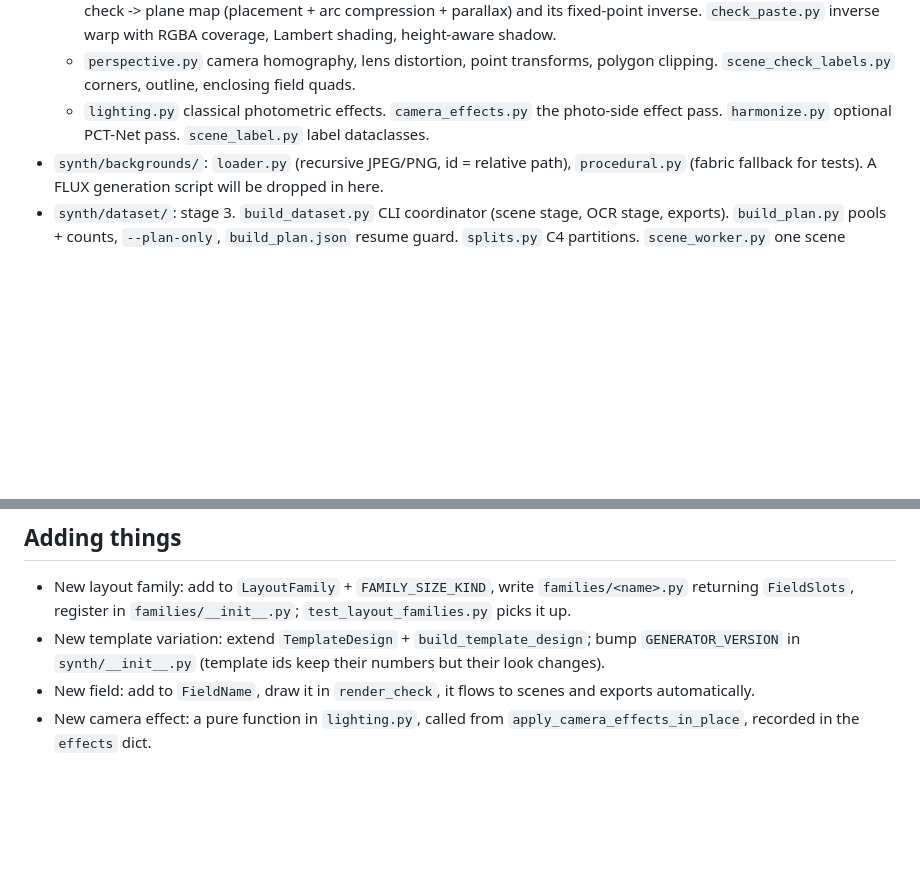
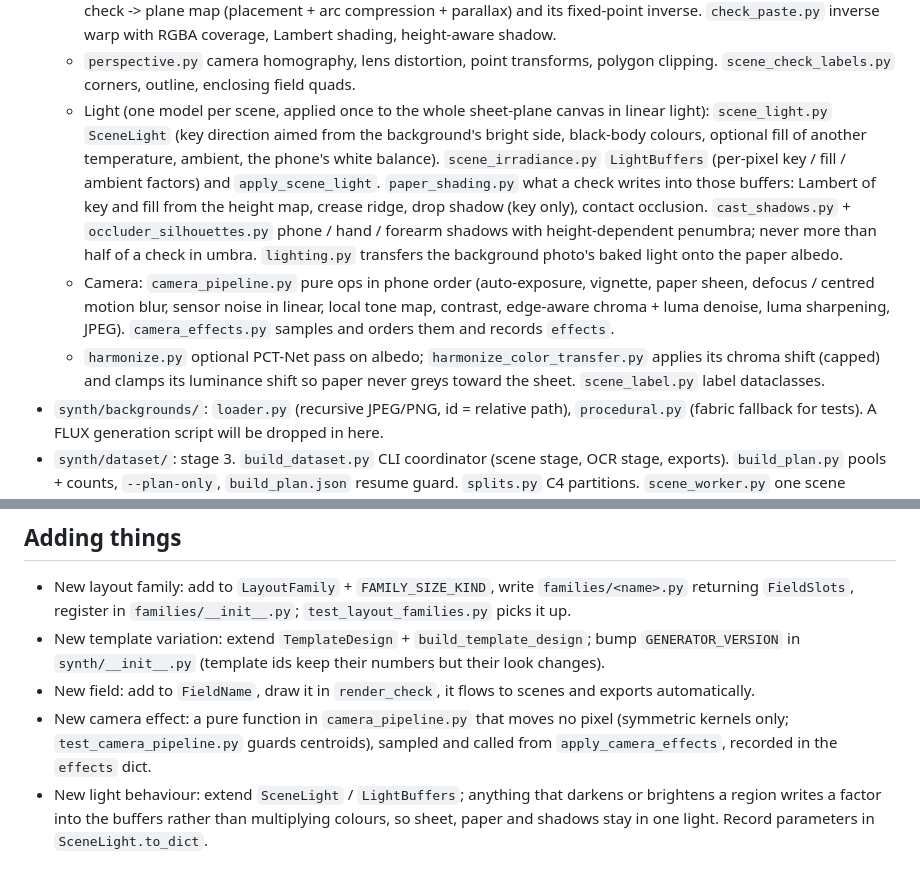
Before and after one commit to Maninae/check-transcriber, a Markdown page: CLAUDE.md, 2 parts joined by grey strips. GitHub-like rendering; blank space fills up the shorter version.

```diff
--- a/CLAUDE.md
+++ b/CLAUDE.md
@@ -16,7 +16,9 @@ Synthetic data for Check Transcriber: fake US checks rendered, composited into p
   - `compose_scene.py` coordinator. `scene_config.py` knobs. `placement.py` physical layout in inches (grid, loose overlap, fan; >= 70% visible). `scene_framing.py` fits photo orientation, camera and sheet scale to the laid-out group (fill 70-95%, 10% wide), pushes one check out of frame.
   - `paper_deformation.py` paper height field (curl, corner lift, half/thirds fold, waves). `check_plane_map.py` exact check -> plane map (placement + arc compression + parallax) and its fixed-point inverse. `check_paste.py` inverse warp with RGBA coverage, Lambert shading, height-aware shadow.
   - `perspective.py` camera homography, lens distortion, point transforms, polygon clipping. `scene_check_labels.py` corners, outline, enclosing field quads.
-  - `lighting.py` classical photometric effects. `camera_effects.py` the photo-side effect pass. `harmonize.py` optional PCT-Net pass. `scene_label.py` label dataclasses.
+  - Light (one model per scene, applied once to the whole sheet-plane canvas in linear light): `scene_light.py` `SceneLight` (key direction aimed from the background's bright side, black-body colours, optional fill of another temperature, ambient, the phone's white balance). `scene_irradiance.py` `LightBuffers` (per-pixel key / fill / ambient factors) and `apply_scene_light`. `paper_shading.py` what a check writes into those buffers: Lambert of key and fill from the height map, crease ridge, drop shadow (key only), contact occlusion. `cast_shadows.py` + `occluder_silhouettes.py` phone / hand / forearm shadows with height-dependent penumbra; never more than half of a check in umbra. `lighting.py` transfers the background photo's baked light onto the paper albedo.
+  - Camera: `camera_pipeline.py` pure ops in phone order (auto-exposure, vignette, paper sheen, defocus / centred motion blur, sensor noise in linear, local tone map, contrast, edge-aware chroma + luma denoise, luma sharpening, JPEG). `camera_effects.py` samples and orders them and records `effects`.
+  - `harmonize.py` optional PCT-Net pass on albedo; `harmonize_color_transfer.py` applies its chroma shift (capped) and clamps its luminance shift so paper never greys toward the sheet. `scene_label.py` label dataclasses.
 - `synth/backgrounds/`: `loader.py` (recursive JPEG/PNG, id = relative path), `procedural.py` (fabric fallback for tests). A FLUX generation script will be dropped in here.
 - `synth/dataset/`: stage 3. `build_dataset.py` CLI coordinator (scene stage, OCR stage, exports). `build_plan.py` pools + counts, `--plan-only`, `build_plan.json` resume guard. `splits.py` C4 partitions. `scene_worker.py` one scene (annotation written last, by rename); `scene_task_runner.py` resume skip + per-scene failure capture; `build_progress.py` ETA + `failures.jsonl`. `ocr_rectify.py` corners -> 1600 px upright crop + point mapping; `ocr_manifest.py` field crops + JSONL rows. `coco_export.py`, `annotation_exports.py` (YOLO seg/OBB, data yamls). `manifest.py`. QA: `contact_sheet.py`, `ocr_crop_grid.py`.
 - `synth/print/`: `print_sheets.py` Letter PDF + page PNGs of true-size clean-stock checks + labels keyed by printed serial; `print_page_layout.py` slot geometry and cut guides.
@@ -43,4 +45,5 @@ Synthetic data for Check Transcriber: fake US checks rendered, composited into p
 - New layout family: add to `LayoutFamily` + `FAMILY_SIZE_KIND`, write `families/<name>.py` returning `FieldSlots`, register in `families/__init__.py`; `test_layout_families.py` picks it up.
 - New template variation: extend `TemplateDesign` + `build_template_design`; bump `GENERATOR_VERSION` in `synth/__init__.py` (template ids keep their numbers but their look changes).
 - New field: add to `FieldName`, draw it in `render_check`, it flows to scenes and exports automatically.
-- New camera effect: a pure function in `lighting.py`, called from `apply_camera_effects_in_place`, recorded in the `effects` dict.
+- New camera effect: a pure function in `camera_pipeline.py` that moves no pixel (symmetric kernels only; `test_camera_pipeline.py` guards centroids), sampled and called from `apply_camera_effects`, recorded in the `effects` dict.
+- New light behaviour: extend `SceneLight` / `LightBuffers`; anything that darkens or brightens a region writes a factor into the buffers rather than multiplying colours, so sheet, paper and shadows stay in one light. Record parameters in `SceneLight.to_dict`.
```
Also changed, not shown: README.md (+2 -2 lines).
